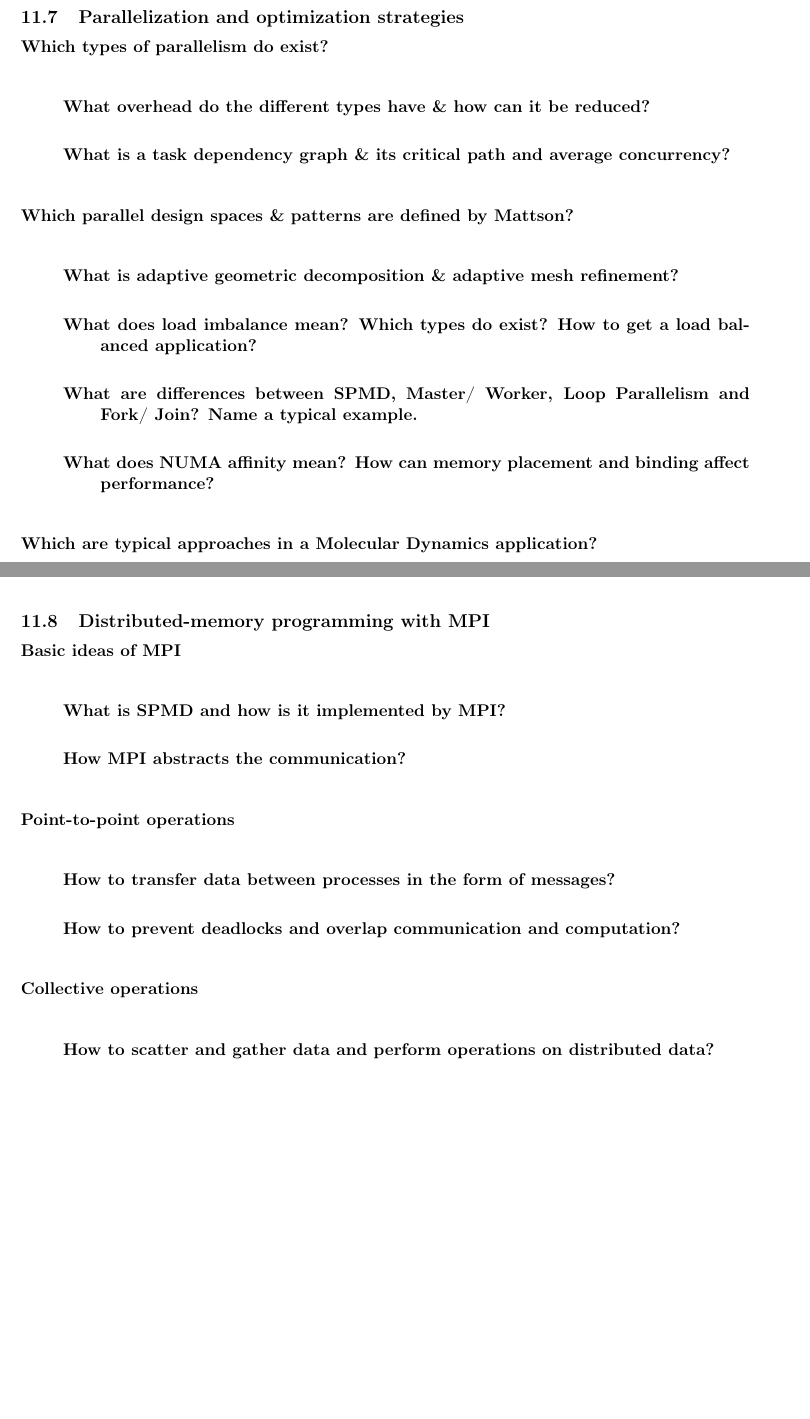
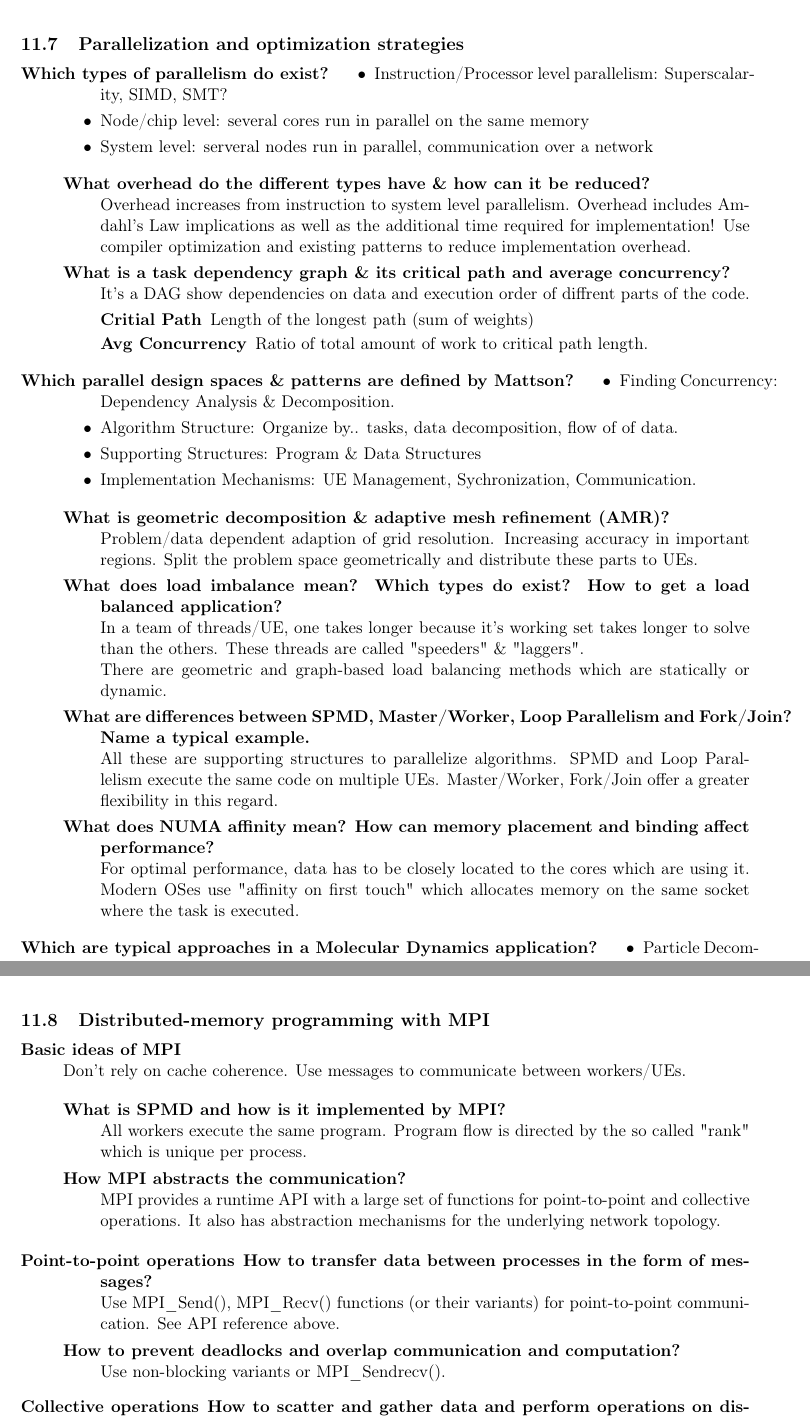
Before and after one commit to stv0g/rwth-misc, a LaTeX document (hpc_summary.tex): two parts of pages 16 and 17 of 21, joined at a grey line, cut so that both start at the same text, the shorter picture padded with empty space. Compiled offline with pdfLaTeX.

Commit message:
added answers for next chapter

```diff
--- a/hpc_summary.tex
+++ b/hpc_summary.tex
@@ -653,54 +652,72 @@ TODO
 \subsection{Parallelization and optimization strategies}
 
 \begin{description}[style=nextline]
-	\item[Which types of parallelism do exist?] \hfill
+	\item[Which types of parallelism do exist?]
+	\begin{itemize}
+		\item Instruction/Processor level parallelism: Superscalarity, SIMD, SMT?
+		\item Node/chip level: several cores run in parallel on the same memory
+		\item System level: serveral nodes run in parallel, communication over a network
+	\end{itemize}
 
 	\begin{description}[style=nextline]
-		\item[What overhead do the different types have \& how can it be reduced?] \hfill
+		\item[What overhead do the different types have \& how can it be reduced?] Overhead increases from instruction to system level parallelism. Overhead includes Amdahl's Law implications as well as the additional time required for implementation!
+		Use compiler optimization and existing patterns to reduce implementation overhead.
 
-		\item[What is a task dependency graph \& its critical path and average concurrency?] \hfill
+		\item[What is a task dependency graph \& its critical path and average concurrency?] It's a DAG show dependencies on data and execution order of diffrent parts of the code.
+		\begin{description}
+			\item[Critial Path] Length of the longest path (sum of weights)
+			\item[Avg Concurrency] Ratio of total amount of work to critical path length.
+		\end{description}
 
 	\end{description}
-	\item[Which parallel design spaces \& patterns are defined by Mattson?] \hfill
+	\item[Which parallel design spaces \& patterns are defined by Mattson?]
+	\begin{itemize}
+		\item Finding Concurrency: Dependency Analysis \& Decomposition.
+		\item Algorithm Structure: Organize by.. tasks, data decomposition, flow of of data.
+		\item Supporting Structures: Program \& Data Structures
+		\item Implementation Mechanisms: UE Management, Sychronization, Communication.
+	\end{itemize}
 
 	\begin{description}[style=nextline]
-		\item[What is adaptive geometric decomposition \& adaptive mesh refinement?] \hfill
+		\item[What is geometric decomposition \& adaptive mesh refinement (AMR)?] Problem/data dependent adaption of grid resolution. Increasing accuracy in important regions. Split the problem space geometrically and distribute these parts to UEs.
 
-		\item[What does load imbalance mean? Which types do exist? How to get a load balanced application?] \hfill
+		\item[What does load imbalance mean? Which types do exist? How to get a load balanced application?] In a team of threads/UE, one takes longer because it's working set takes longer to solve than the others. These threads are called "speeders" \& "laggers". \\
+		There are geometric and graph-based load balancing methods which are statically or dynamic.
 
-		\item[What are differences between SPMD, Master/ Worker, Loop Parallelism and Fork/ Join? Name a typical example.] \hfill
+		\item[What are differences between SPMD, Master/Worker, Loop Parallelism and Fork/Join? Name a typical example.] All these are supporting structures to parallelize algorithms. SPMD and Loop Parallelism execute the same code on multiple UEs. Master/Worker, Fork/Join offer a greater flexibility in this regard.
 
-		\item[What does NUMA affinity mean? How can memory placement and binding
-affect performance?] \hfill
+		\item[What does NUMA affinity mean? How can memory placement and binding affect performance?] For optimal performance, data has to be closely located to the cores which are using it. Modern OSes use "affinity on first touch" which allocates memory on the same socket where the task is executed.
+	\end{description}
 
-	\end{description}
-	\item[Which are typical approaches in a Molecular Dynamics application?] \hfill
-
+	\item[Which are typical approaches in a Molecular Dynamics application?]
+	\begin{itemize}
+		\item Particle Decomposition
+		\item Force Decomposition
+		\item Domain Decomposition
+	\end{itemize}
 \end{description}
 
 \newpage
 \subsection{Distributed-memory programming with MPI}
 
 \begin{description}[style=nextline]
-	\item[Basic ideas of MPI] \hfill
+	\item[Basic ideas of MPI] Don't rely on cache coherence. Use messages to communicate between workers/UEs.
 
 	\begin{description}[style=nextline]
-		\item[What is SPMD and how is it implemented by MPI?] \hfill
+		\item[What is SPMD and how is it implemented by MPI?] All workers execute the same program. Program flow is directed by the so called "rank" which is unique per process.
 
-		\item[How MPI abstracts the communication?] \hfill
+		\item[How MPI abstracts the communication?] MPI provides a runtime API with a large set of functions for point-to-point and collective operations. It also has abstraction mechanisms for the underlying network topology.
 
 	\end{description}
-	\item[Point-to-point operations] \hfill
+	\item[Point-to-point operations]
+	\begin{description}[style=nextline]
+		\item[How to transfer data between processes in the form of messages?] Use \lstinline$MPI_Send()$, \lstinline$MPI_Recv()$ functions (or their variants) for point-to-point communication. See API reference above.
 
-	\begin{description}[style=nextline]
-		\item[How to transfer data between processes in the form of messages?] \hfill
-
-		\item[How to prevent deadlocks and overlap communication and computation?] \hfill
+		\item[How to prevent deadlocks and overlap communication and computation?] Use non-blocking variants or \lstinline$MPI_Sendrecv()$.
 
 	\end{description}
-	\item[Collective operations] \hfill
-
+	\item[Collective operations]
 	\begin{description}[style=nextline]
-		\item[How to scatter and gather data and perform operations on distributed data?] \hfill
+		\item[How to scatter and gather data and perform operations on distributed data?] Use the \lstinline$MPI_Scatter()$ and \lstinline$MPI_Gather()$ functions or their variable chunk variants.
 
 	\end{description}
```
Also changed, not shown: hpc_summary.tex (18 more changed lines).
